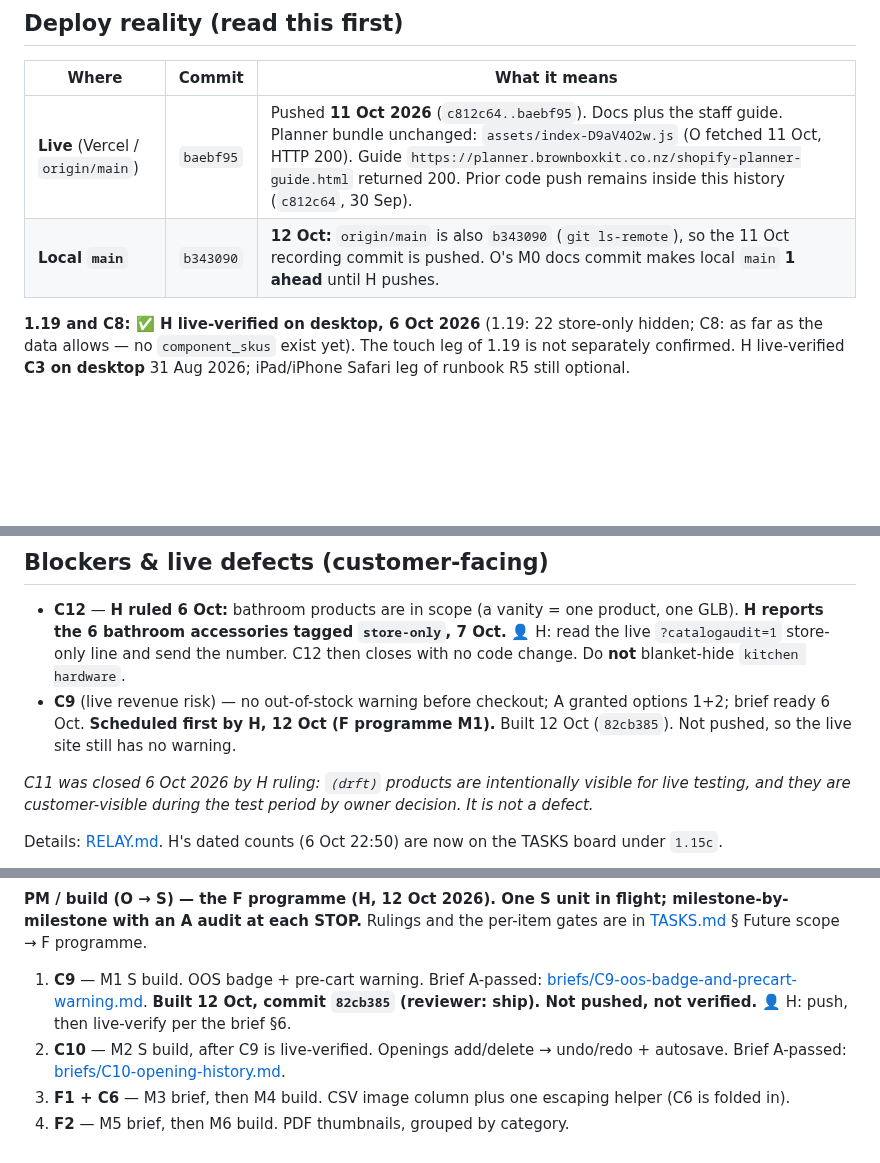
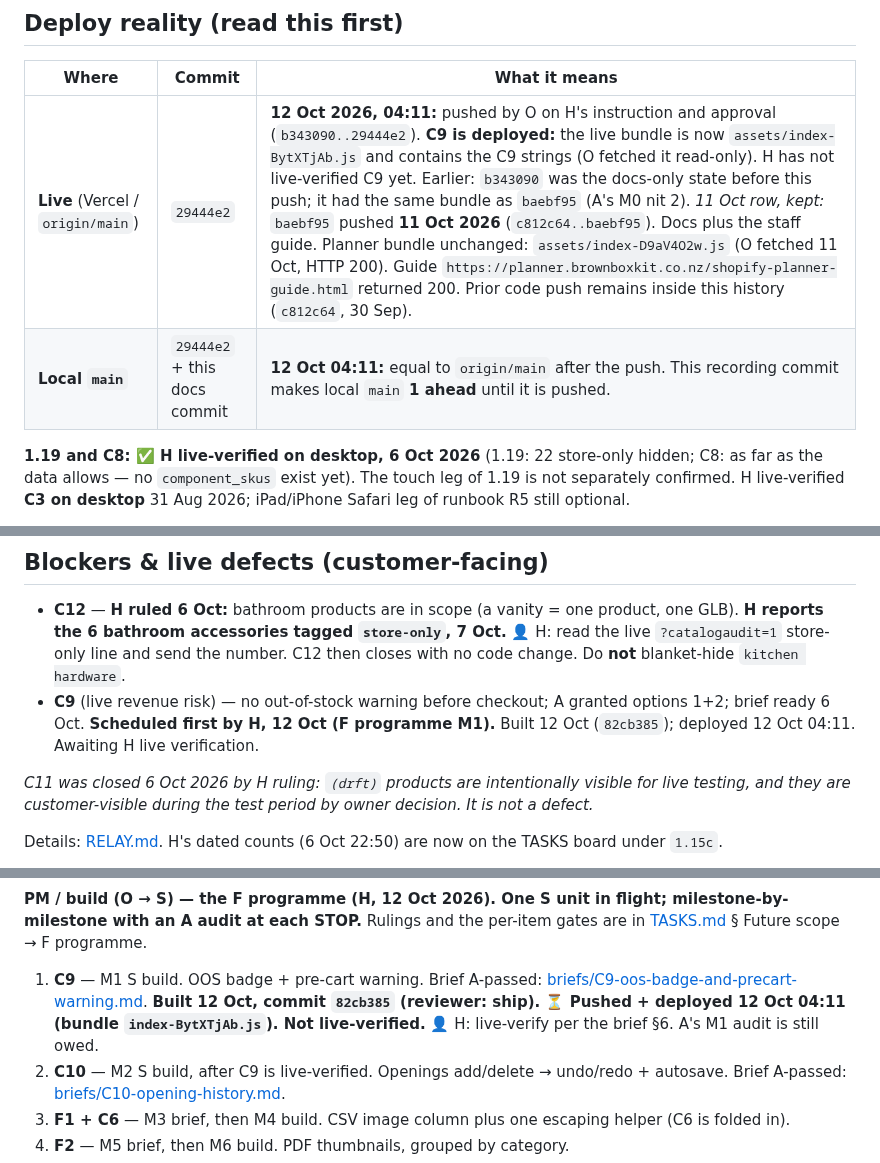
Before and after one commit to brandonlee-ct/kitchen-planner-v3, a Markdown page: PROGRESS.md, 3 parts joined by grey strips. Rendered like a GitHub page; blank space fills up the shorter version.

```diff
--- a/PROGRESS.md
+++ b/PROGRESS.md
@@ -18,8 +18,8 @@ _Last updated: 6 Oct 2026 by `O-opus-06oct26` (O, PM — Opus subagent in H's lo
 
 | Where | Commit | What it means |
 |---|---|---|
-| **Live** (Vercel / `origin/main`) | `baebf95` | Pushed **11 Oct 2026** (`c812c64..baebf95`). Docs plus the staff guide. Planner bundle unchanged: `assets/index-D9aV4O2w.js` (O fetched 11 Oct, HTTP 200). Guide `https://planner.brownboxkit.co.nz/shopify-planner-guide.html` returned 200. Prior code push remains inside this history (`c812c64`, 30 Sep). |
-| **Local `main`** | `b343090` | **12 Oct:** `origin/main` is also `b343090` (`git ls-remote`), so the 11 Oct recording commit is pushed. O's M0 docs commit makes local `main` **1 ahead** until H pushes. |
+| **Live** (Vercel / `origin/main`) | `29444e2` | **12 Oct 2026, 04:11:** pushed by O on H's instruction and approval (`b343090..29444e2`). **C9 is deployed:** the live bundle is now `assets/index-BytXTjAb.js` and contains the C9 strings (O fetched it read-only). H has not live-verified C9 yet. Earlier: `b343090` was the docs-only state before this push; it had the same bundle as `baebf95` (A's M0 nit 2). _11 Oct row, kept:_ `baebf95` pushed **11 Oct 2026** (`c812c64..baebf95`). Docs plus the staff guide. Planner bundle unchanged: `assets/index-D9aV4O2w.js` (O fetched 11 Oct, HTTP 200). Guide `https://planner.brownboxkit.co.nz/shopify-planner-guide.html` returned 200. Prior code push remains inside this history (`c812c64`, 30 Sep). |
+| **Local `main`** | `29444e2` + this docs commit | **12 Oct 04:11:** equal to `origin/main` after the push. This recording commit makes local `main` **1 ahead** until it is pushed. |
 
 **1.19 and C8: ✅ H live-verified on desktop, 6 Oct 2026** (1.19: 22 store-only hidden; C8: as far as the data allows — no `component_skus` exist yet). The touch leg of 1.19 is not separately confirmed. H live-verified **C3 on desktop** 31 Aug 2026; iPad/iPhone Safari leg of runbook R5 still optional.
 
@@ -95,7 +95,7 @@ Phase 1 at [planner.brownboxkit.co.nz](https://planner.brownboxkit.co.nz), Shopi
 ## Blockers & live defects (customer-facing)
 
 - **C12** — **H ruled 6 Oct:** bathroom products are in scope (a vanity = one product, one GLB). **H reports the 6 bathroom accessories tagged `store-only`, 7 Oct.** 👤 H: read the live `?catalogaudit=1` store-only line and send the number. C12 then closes with no code change. Do **not** blanket-hide `kitchen hardware`.
-- **C9** (live revenue risk) — no out-of-stock warning before checkout; A granted options 1+2; brief ready 6 Oct. **Scheduled first by H, 12 Oct (F programme M1).** Built 12 Oct (`82cb385`). Not pushed, so the live site still has no warning.
+- **C9** (live revenue risk) — no out-of-stock warning before checkout; A granted options 1+2; brief ready 6 Oct. **Scheduled first by H, 12 Oct (F programme M1).** Built 12 Oct (`82cb385`); deployed 12 Oct 04:11. Awaiting H live verification.
 
 _C11 was closed 6 Oct 2026 by H ruling: `(drft)` products are intentionally visible for live testing, and they are customer-visible during the test period by owner decision. It is not a defect._
 
@@ -120,7 +120,7 @@ Step-by-step: [RELAY.md](RELAY.md) § **R9** (6 Oct owner asks).
 
 **PM / build (O → S) — the F programme (H, 12 Oct 2026). One S unit in flight; milestone-by-milestone with an A audit at each STOP.** Rulings and the per-item gates are in [TASKS.md](TASKS.md) § Future scope → F programme.
 
-1. **C9** — M1 S build. OOS badge + pre-cart warning. Brief A-passed: [briefs/C9-oos-badge-and-precart-warning.md](briefs/C9-oos-badge-and-precart-warning.md). **Built 12 Oct, commit `82cb385` (reviewer: ship). Not pushed, not verified.** 👤 H: push, then live-verify per the brief §6.
+1. **C9** — M1 S build. OOS badge + pre-cart warning. Brief A-passed: [briefs/C9-oos-badge-and-precart-warning.md](briefs/C9-oos-badge-and-precart-warning.md). **Built 12 Oct, commit `82cb385` (reviewer: ship). ⏳ Pushed + deployed 12 Oct 04:11 (bundle `index-BytXTjAb.js`). Not live-verified.** 👤 H: live-verify per the brief §6. A's M1 audit is still owed.
 2. **C10** — M2 S build, after C9 is live-verified. Openings add/delete → undo/redo + autosave. Brief A-passed: [briefs/C10-opening-history.md](briefs/C10-opening-history.md).
 3. **F1 + C6** — M3 brief, then M4 build. CSV image column plus one escaping helper (C6 is folded in).
 4. **F2** — M5 brief, then M6 build. PDF thumbnails, grouped by category.
```
Also changed, not shown: RELAY.md (+16 -0 lines), TASKS.md (+3 -2 lines).
